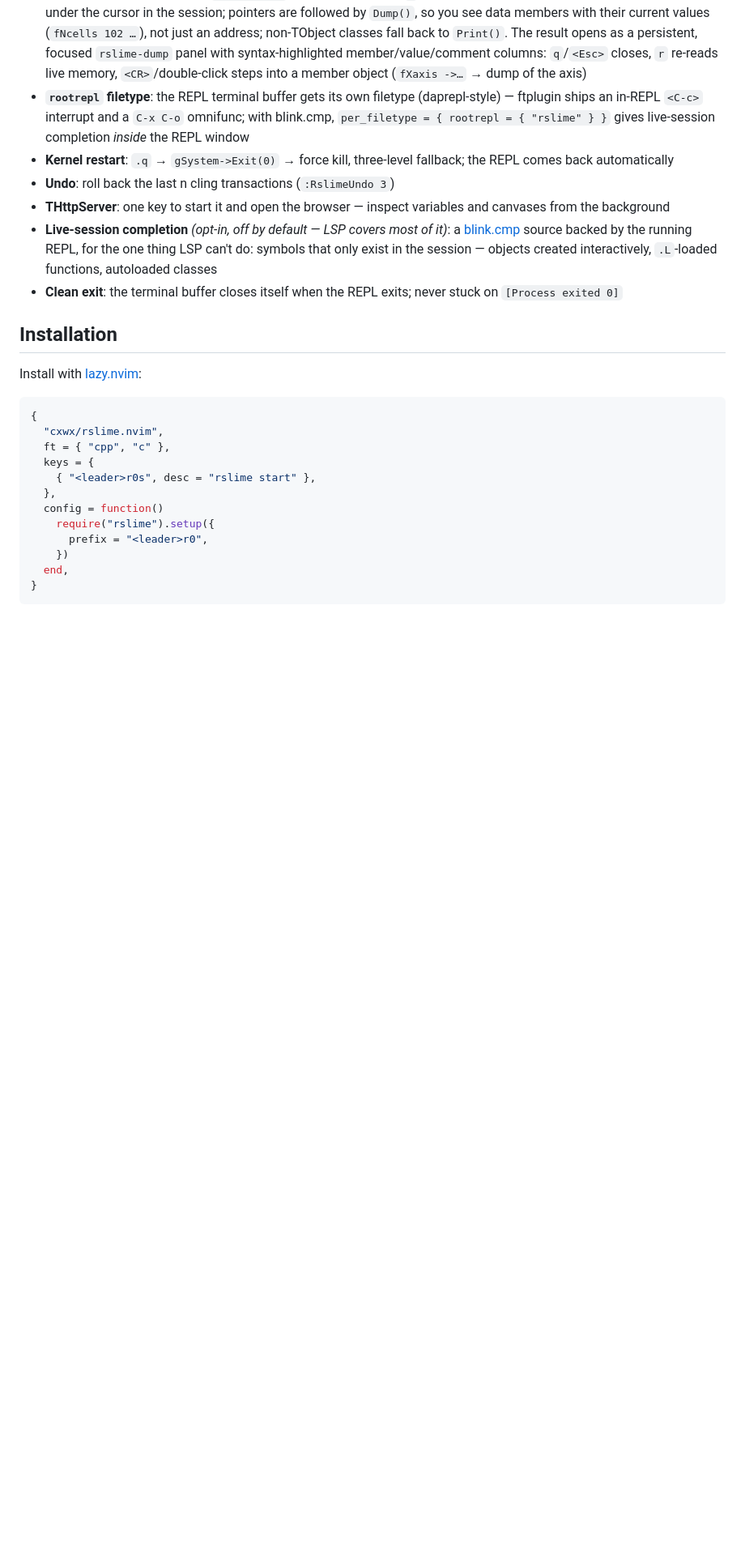
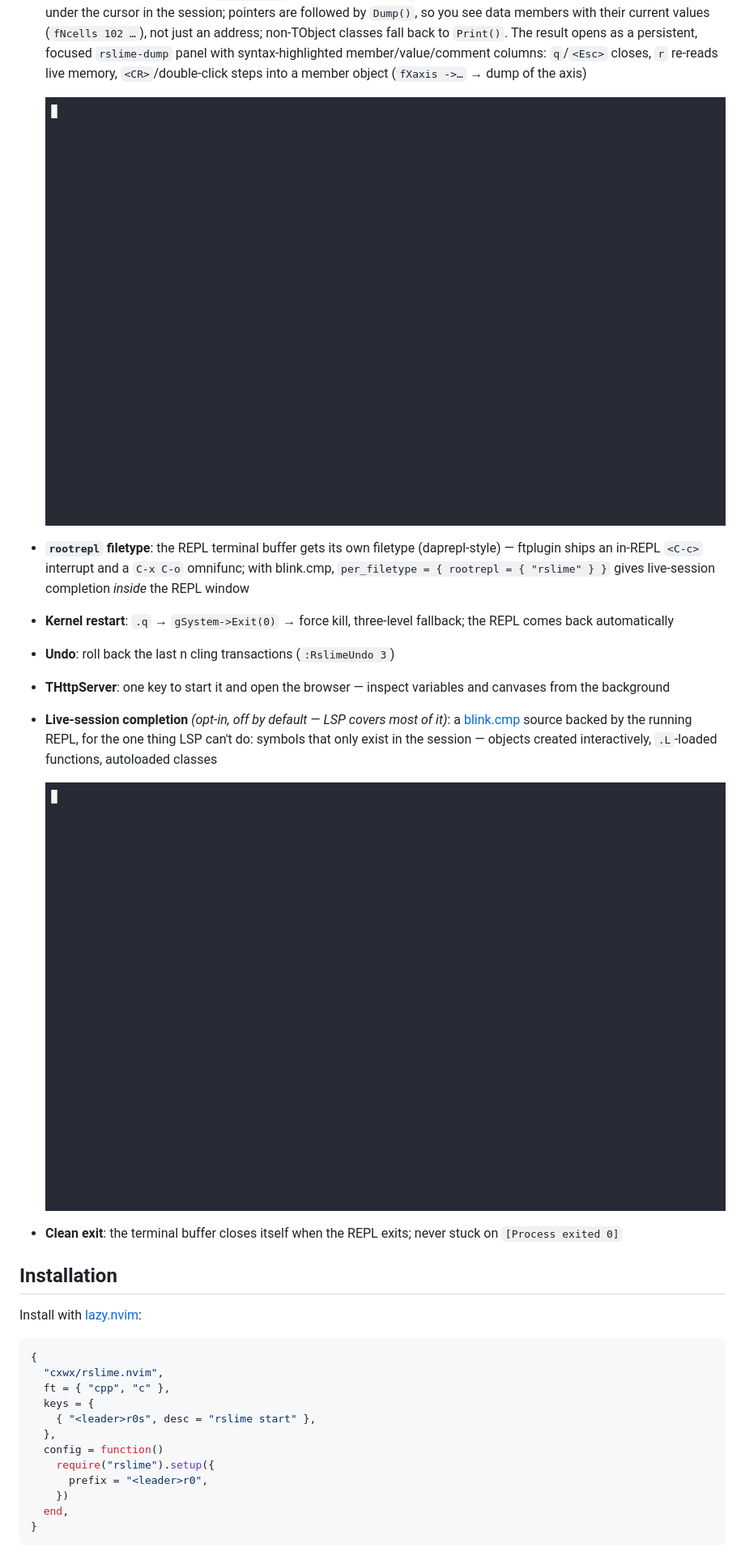
Before and after one commit to cxwx/rslime.nvim, a Markdown page: README.md, the part around one of its changes. Shown at 81% size. Drawn GitHub-style; pictures changed too: assets/feat_completion.gif (added), assets/feat_hover.gif (added); blank space fills up the shorter version.

```diff
--- a/README.md
+++ b/README.md
@@ -36,11 +40,15 @@ Neovim plugin dependencies: none.
 - **Run-block inline** *(on by default)*: running a single block (`:RslimeSendCell`) re-evaluates the variables it declares/assigns and shows their values at the line end — a re-run that produced a different value is highlighted as *changed* (dap-virtual-text style); `run all/before/after` deliberately skip it
 - **Session replay**: `<leader>r0p` re-sends every block you've sent this session (cells, lines, selections), in order — after a kernel restart, one key rebuilds the session; works across files
 - **Live hover** (dap-style panel): `<leader>r0K` (its own key — your `K` / LSP hover stays untouched) evaluates the word under the cursor in the session; pointers are followed by `Dump()`, so you see data members with their current values (`fNcells 102 …`), not just an address; non-TObject classes fall back to `Print()`. The result opens as a persistent, focused `rslime-dump` panel with syntax-highlighted member/value/comment columns: `q`/`<Esc>` closes, `r` re-reads live memory, `<CR>`/double-click steps into a member object (`fXaxis ->…` → dump of the axis)
+
+  ![live hover panel](assets/feat_hover.gif)
 - **`rootrepl` filetype**: the REPL terminal buffer gets its own filetype (daprepl-style) — ftplugin ships an in-REPL `<C-c>` interrupt and a `C-x C-o` omnifunc; with blink.cmp, `per_filetype = { rootrepl = { "rslime" } }` gives live-session completion *inside* the REPL window
 - **Kernel restart**: `.q` → `gSystem->Exit(0)` → force kill, three-level fallback; the REPL comes back automatically
 - **Undo**: roll back the last n cling transactions (`:RslimeUndo 3`)
 - **THttpServer**: one key to start it and open the browser — inspect variables and canvases from the background
 - **Live-session completion** *(opt-in, off by default — LSP covers most of it)*: a [blink.cmp](https://github.com/Saghen/blink.cmp) source backed by the running REPL, for the one thing LSP can't do: symbols that only exist in the session — objects created interactively, `.L`-loaded functions, autoloaded classes
+
+  ![live-session completion](assets/feat_completion.gif)
 - **Clean exit**: the terminal buffer closes itself when the REPL exits; never stuck on `[Process exited 0]`
 
 ## Installation
```
Also changed, not shown: other parts of README.md (+4 -0 lines), assets/feat_send.gif (added), assets/feat_signature.gif (added), 1 other file.
